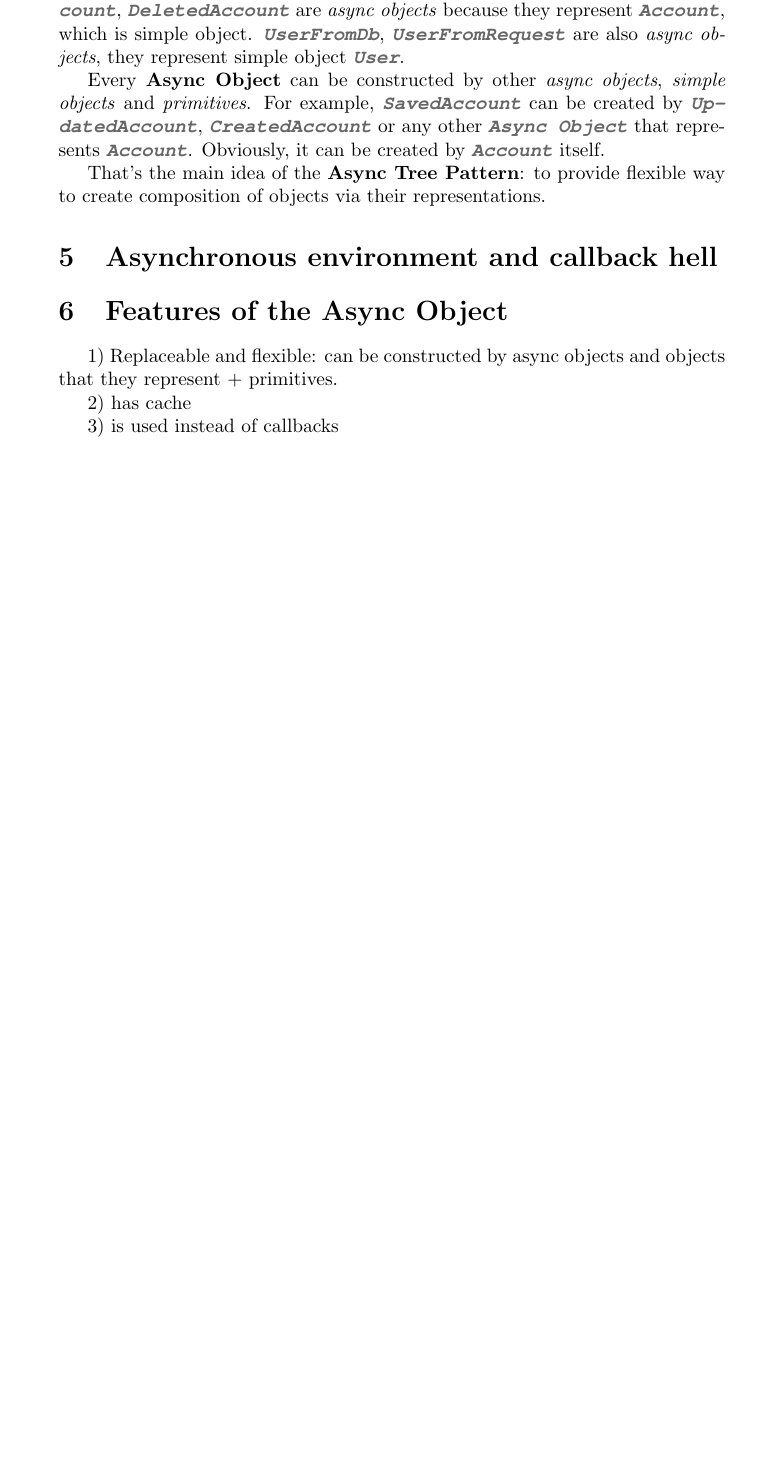
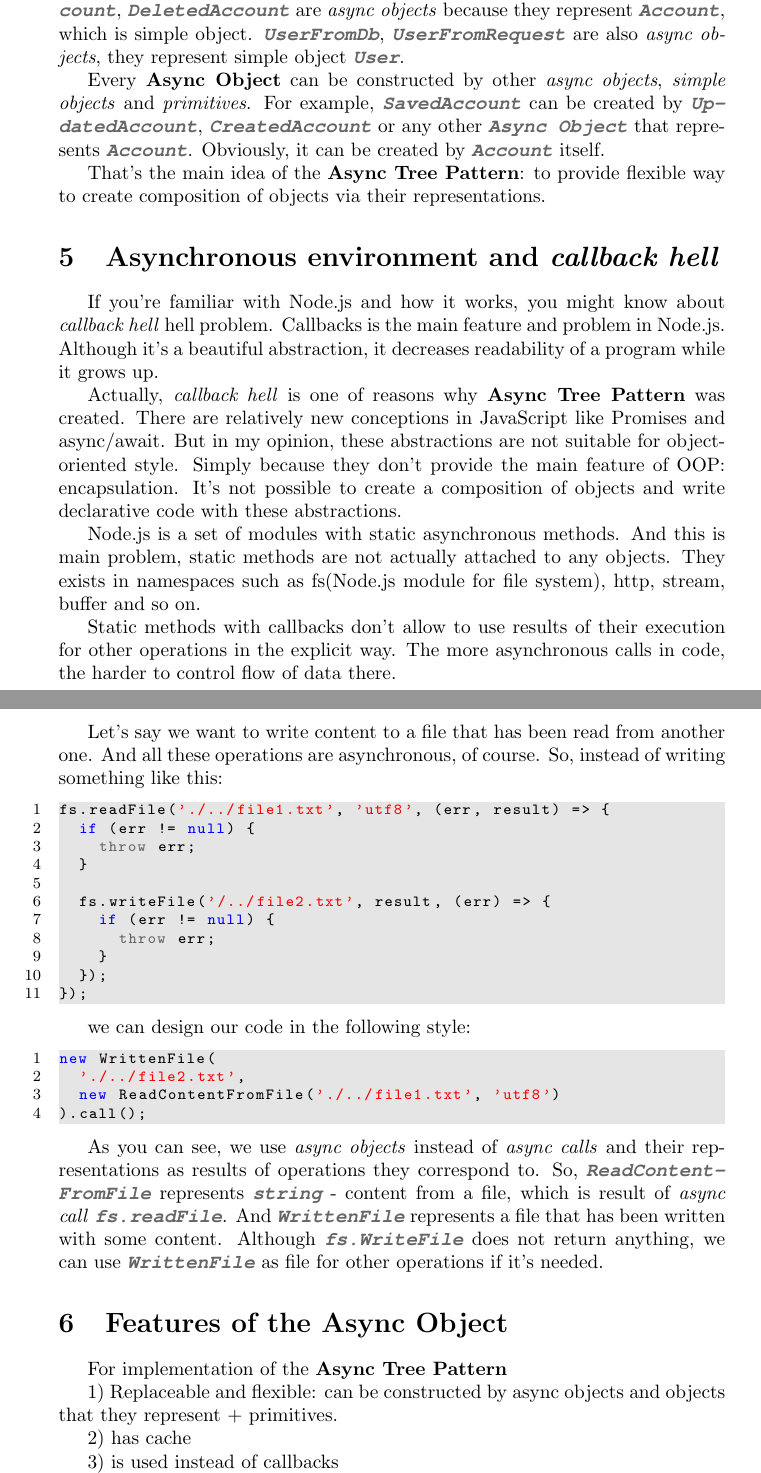
Before and after one commit to Guseyn/async-tree-patern, a LaTeX document (main.tex): part of page 2 of 3 before the commit and two parts of pages 2 and 3 of 4 after it, the two joined at a grey line, cut so that both start at the same text, the shorter picture padded with empty space. Compiled offline with pdfLaTeX.

Commit message:
5 chapter

```diff
--- a/main.tex
+++ b/main.tex
@@ -98,9 +98,47 @@ Every \textbf{Async Object} can be constructed by other \textit{async objects},
 
 That's the main idea of the \textbf{Async Tree Pattern}: to provide flexible way to create composition of objects via their representations.
 
-\section{Asynchronous environment and callback hell}
+\section{Asynchronous environment and \textit{callback hell}}
+
+If you're familiar with Node.js and how it works, you might know about \textit{callback hell} hell problem. Callbacks is the main feature and problem in Node.js. Although it's a beautiful abstraction, it decreases readability of a program while it grows up.
+
+Actually, \textit{callback hell} is one of reasons why \textbf{Async Tree Pattern} was created. There are relatively new conceptions in JavaScript like Promises and async/await. But in my opinion, these abstractions are not suitable for object-oriented style. Simply because they don't provide the main feature of OOP: encapsulation.
+It's not possible to create a composition of objects and write declarative code with these abstractions.
+
+Node.js is a set of modules with static asynchronous methods. And this is main problem, static methods are not actually attached to any objects. They exists in namespaces such as fs(Node.js module for file system), http, stream, buffer and so on.
+
+Static methods with callbacks don't allow to use results of their execution for other operations in the explicit way. The more asynchronous calls in code, the harder to control flow of data there.
+
+Let's say we want to write content to a file that has been read from another one. And all these operations are asynchronous, of course. So, instead of writing something like this:
+
+\begin{lstlisting}
+fs.readFile('./../file1.txt', 'utf8', (err, result) => {
+  if (err != null) {
+    throw err;
+  }
+
+  fs.writeFile('/../file2.txt', result, (err) => {
+    if (err != null) {
+      throw err;
+    }
+  });
+});
+\end{lstlisting}
+
+we can design our code in the following style:
+
+\begin{lstlisting}
+new WrittenFile(
+  './../file2.txt',
+  new ReadContentFromFile('./../file1.txt', 'utf8')
+).call();
+\end{lstlisting}
+
+As you can see, we use \textit{async objects} instead of \textit{async calls} and their representations as results of operations they correspond to. So, \cit{ReadContentFromFile} represents \cit{string} - content from a file, which is result of \textit{async call} \cit{fs.readFile}. And \cit{WrittenFile} represents a file that has been written with some content. Although \cit{fs.WriteFile} does not return anything, we can use \cit{WrittenFile} as file for other operations if it's needed.
 
 \section{Features of the Async Object}
+
+For implementation of the \textbf{Async Tree Pattern}
 
 1) Replaceable and flexible: can be constructed by async objects and objects that they represent + primitives.
 
```
